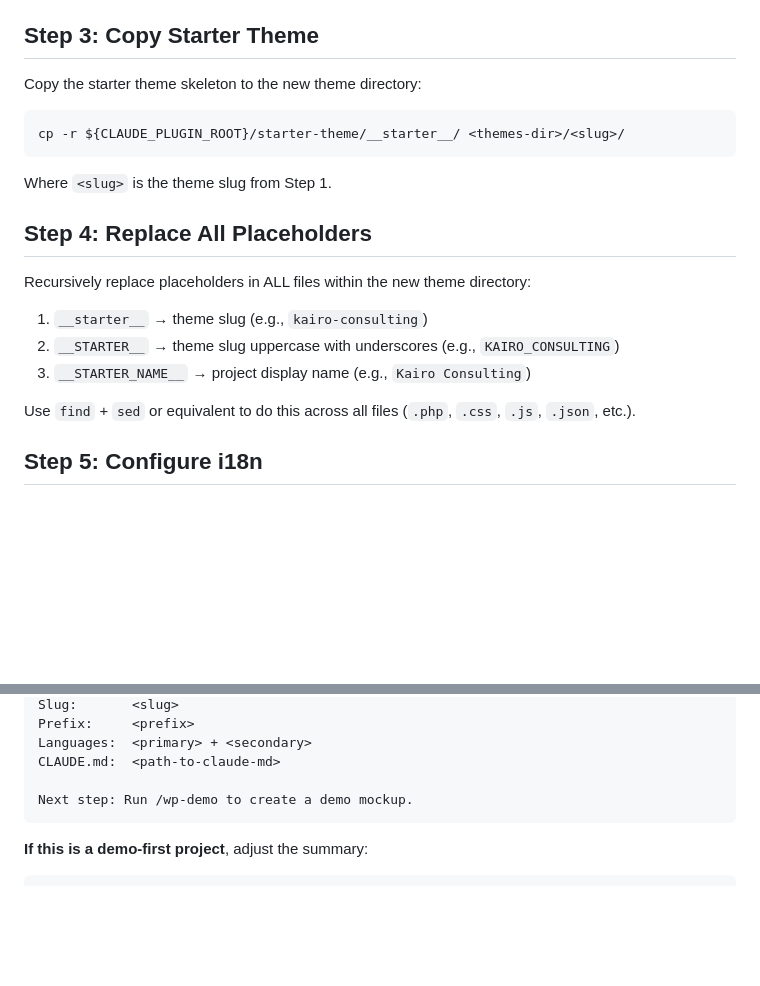
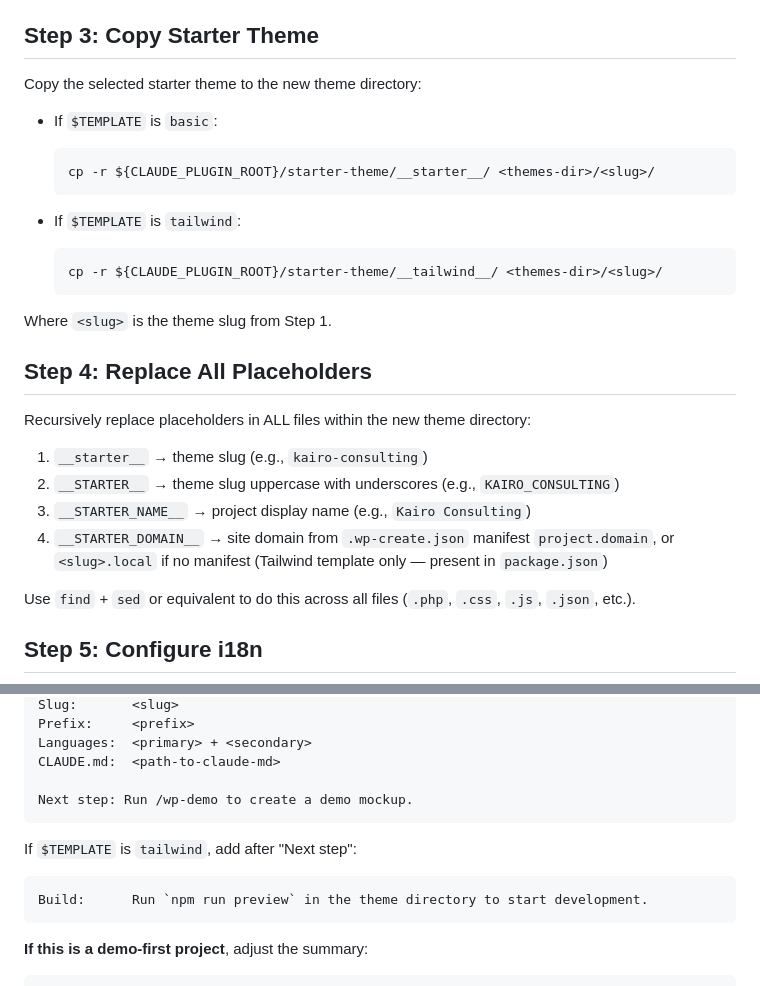
Before and after one commit to yojahny55/claude-wp-builder, a Markdown page: commands/wp-init.md, 2 parts joined by grey strips. Rendered like a GitHub page; blank space fills up the shorter version.

````diff
--- a/commands/wp-init.md
+++ b/commands/wp-init.md
@@ -120,11 +169,17 @@ Store the full path to `wp-content/themes/` for later use.
 
 ## Step 3: Copy Starter Theme
 
-Copy the starter theme skeleton to the new theme directory:
+Copy the selected starter theme to the new theme directory:
 
-```
-cp -r ${CLAUDE_PLUGIN_ROOT}/starter-theme/__starter__/ <themes-dir>/<slug>/
-```
+- If `$TEMPLATE` is `basic`:
+  ```
+  cp -r ${CLAUDE_PLUGIN_ROOT}/starter-theme/__starter__/ <themes-dir>/<slug>/
+  ```
+
+- If `$TEMPLATE` is `tailwind`:
+  ```
+  cp -r ${CLAUDE_PLUGIN_ROOT}/starter-theme/__tailwind__/ <themes-dir>/<slug>/
+  ```
 
 Where `<slug>` is the theme slug from Step 1.
 
@@ -135,6 +190,7 @@ Recursively replace placeholders in ALL files within the new theme directory:
 1. `__starter__` → theme slug (e.g., `kairo-consulting`)
 2. `__STARTER__` → theme slug uppercase with underscores (e.g., `KAIRO_CONSULTING`)
 3. `__STARTER_NAME__` → project display name (e.g., `Kairo Consulting`)
+4. `__STARTER_DOMAIN__` → site domain from `.wp-create.json` manifest `project.domain`, or `<slug>.local` if no manifest (Tailwind template only — present in `package.json`)
 
 Use `find` + `sed` or equivalent to do this across all files (`.php`, `.css`, `.js`, `.json`, etc.).
 
@@ -266,6 +357,11 @@ CLAUDE.md:  <path-to-claude-md>
 Next step: Run /wp-demo to create a demo mockup.
 ```
 
+If `$TEMPLATE` is `tailwind`, add after "Next step":
+```
+Build:      Run `npm run preview` in the theme directory to start development.
+```
+
 **If this is a demo-first project**, adjust the summary:
 
 ```
````
Also changed, not shown: other parts of commands/wp-init.md (+93 -7 lines).
